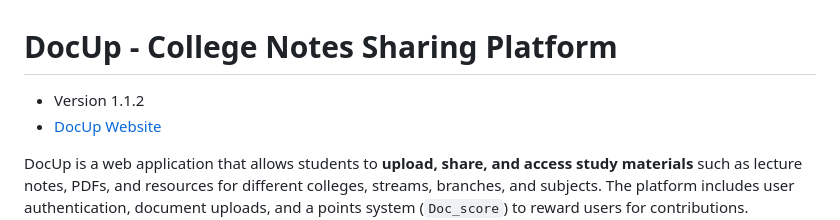
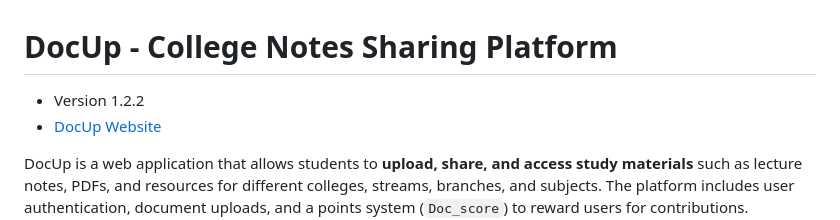
Before and after one commit to ssutopia2050-hub/DocUp, a Markdown page: README.md, the part around the change. GitHub-like rendering.

```diff
--- a/README.md
+++ b/README.md
@@ -1,5 +1,5 @@
 # DocUp - College Notes Sharing Platform
-- Version 1.1.2
+- Version 1.2.2
 - [DocUp Website](https://www.docup.in/)
 
 DocUp is a web application that allows students to **upload, share, and access study materials** such as lecture notes, PDFs, and resources for different colleges, streams, branches, and subjects. The platform includes user authentication, document uploads, and a points system (`Doc_score`) to reward users for contributions.
```
